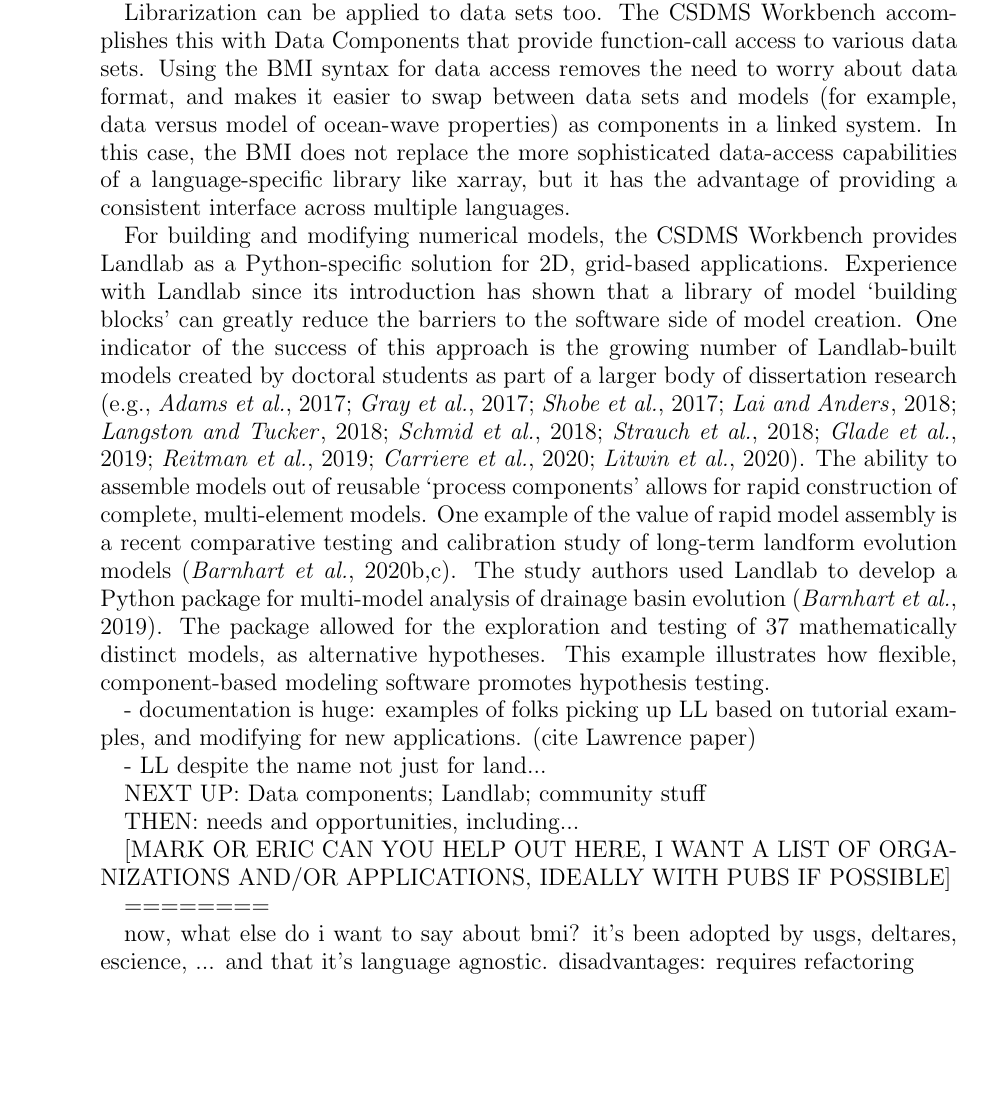
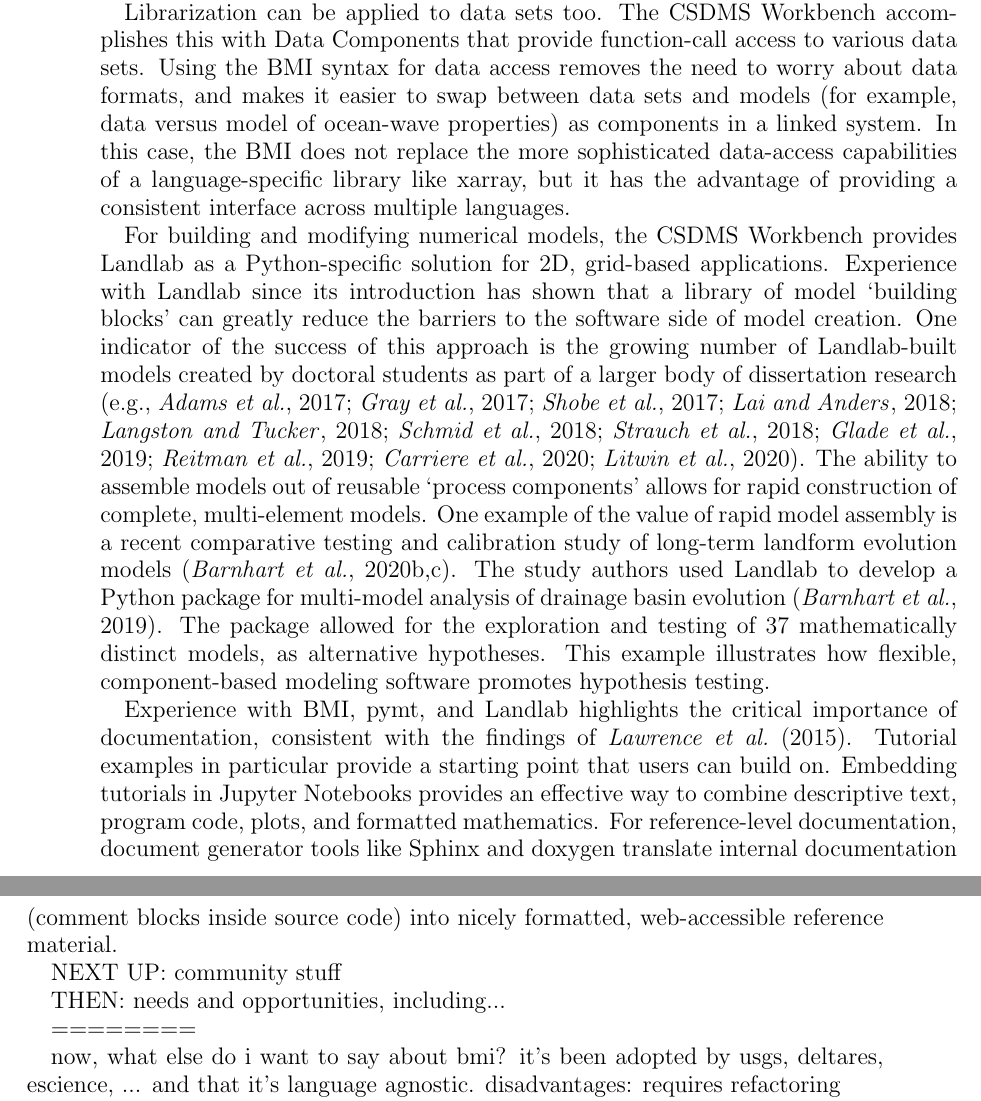
Before and after one commit to gregtucker/component_modeling_csdms_chapter, a LaTeX paper (component_modeling.tex): part of page 22 of 82 before the commit and two parts of pages 22 and 23 of 82 after it, the two joined at a grey line, cut so that both start at the same text, the shorter picture padded with empty space. Compiled offline with pdfLaTeX.

Commit message:
add 2 paragraphs

```diff
--- a/component_modeling.tex
+++ b/component_modeling.tex
@@ -465,23 +464,20 @@
 
 The variety of different programming languages used in the earth and environmental sciences community presents a barrier to interoperability. The majority of models and tools in the CSDMS Repository written in C, C++, Fortran, Python, and Matlab \ref{}[ADD FIGURE]. Other languages used in CSDMS constituent communities include R (especially in ecosystem dynamics) and NetLogo's java-based scripting language (for agent-based modeling). Crossing the language barrier requires language-bridging tools. Translating all of the existing code into a single, common language would be impractical, even if the community could agree on which language to use. A more effective solution is to \textit{librarize} models and tools \citep{brown2014run} as components that can be accessed and executing through a high-level scripting language. In CSDMS' case, the Babelizer tool provides this capability for codes written in C, C++, and Fortran, using Python as the high-level linga franca.
 
-Librarization can be applied to data sets too. The CSDMS Workbench accomplishes this with Data Components that provide function-call access to various data sets. Using the BMI syntax for data access removes the need to worry about data format, and makes it easier to swap between data sets and models (for example, data versus model of ocean-wave properties) as components in a linked system. In this case, the BMI does not replace the more sophisticated data-access capabilities of a language-specific library like xarray, but it has the advantage of providing a consistent interface across multiple languages.
+Librarization can be applied to data sets too. The CSDMS Workbench accomplishes this with Data Components that provide function-call access to various data sets. Using the BMI syntax for data access removes the need to worry about data formats, and makes it easier to swap between data sets and models (for example, data versus model of ocean-wave properties) as components in a linked system. In this case, the BMI does not replace the more sophisticated data-access capabilities of a language-specific library like xarray, but it has the advantage of providing a consistent interface across multiple languages.
 
 For building and modifying numerical models, the CSDMS Workbench provides Landlab as a Python-specific solution for 2D, grid-based applications. Experience with Landlab since its introduction has shown that a library of model `building blocks' can greatly reduce the barriers to the software side of model creation. One indicator of the success of this approach is the growing number of  Landlab-built models created by doctoral students as part of a larger body of dissertation research \citep[e.g.,][]{adams2017landlab,gray2017off,shobe2017space,lai2018modeled,langston2018developing,schmid2018effect,strauch2018hydroclimatological,glade2019canyon,reitman2019offset,carriere2020impact,litwin2020groundwaterdupuitpercolator}. The ability to assemble models out of reusable `process components' allows for rapid construction of complete, multi-element models. One example of the value of rapid model assembly is a recent  comparative testing and calibration study of long-term landform evolution models \citep{barnhart2020inverting1,barnhart2020inverting2}. The study authors used Landlab to develop a Python package for multi-model analysis of drainage basin evolution \citep{barnhart2019terrainbento}. The package allowed for the exploration and testing of 37 mathematically distinct models, as alternative hypotheses. This example illustrates how flexible, component-based modeling software promotes hypothesis testing.
 
-
-- documentation is huge: examples of folks picking up LL based on tutorial examples, and modifying for new applications. (cite Lawrence paper)
-
-- LL despite the name not just for land...
-
-NEXT UP: Data components; Landlab; community stuff
+Experience with BMI, pymt, and Landlab highlights the critical importance of documentation, consistent with the findings of \citet{lawrence2015science}. Tutorial examples in particular provide a starting point that users can build on. Embedding tutorials in Jupyter Notebooks provides an effective way to combine descriptive text, program code, plots, and formatted mathematics. For reference-level documentation, document generator tools like Sphinx and doxygen translate internal documentation (comment blocks inside source code) into nicely formatted, web-accessible reference material.
+
+
+
+NEXT UP: community stuff
 
 THEN: needs and opportunities, including...
 
 
 
-
-[MARK OR ERIC CAN YOU HELP OUT HERE, I WANT A LIST OF ORGANIZATIONS AND/OR APPLICATIONS, IDEALLY WITH PUBS IF POSSIBLE]
 
 
 
```
Also changed, not shown: component_modeling.tex (5 more changed lines).
